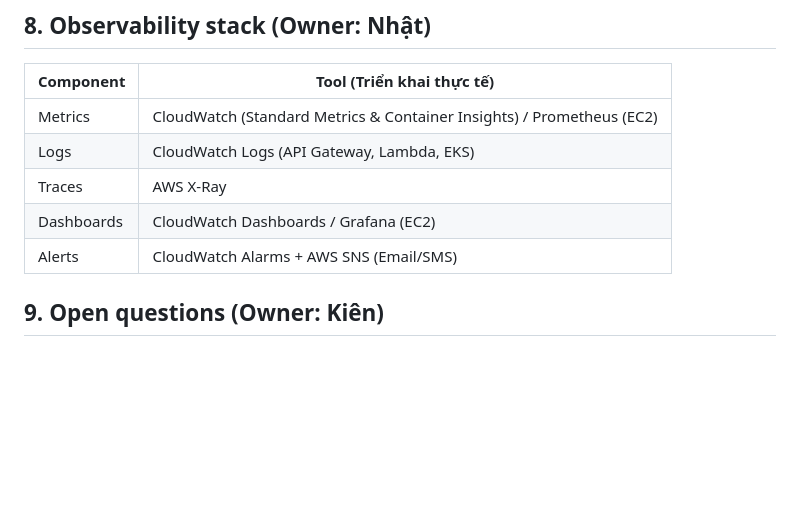
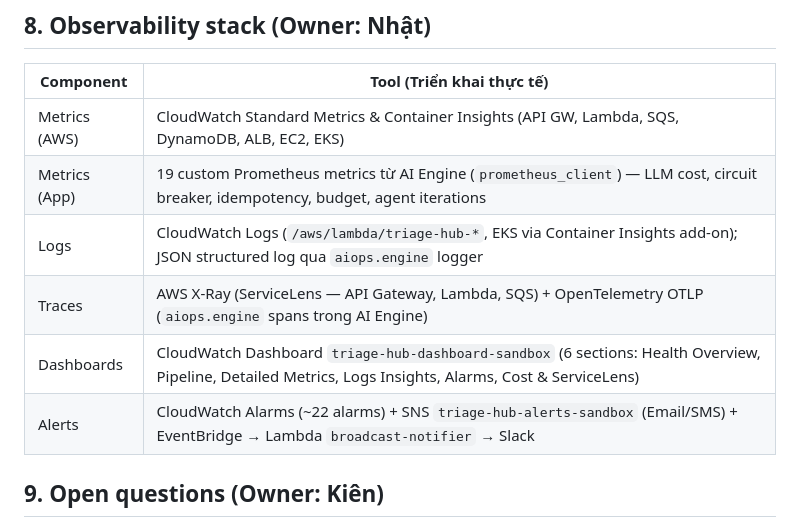
Before and after one commit to X-BRAIN-CDO-09/Triage-Hub, a Markdown page: docs/reports/04_deployment_design.md, the part around the change. GitHub-like rendering; blank space fills up the shorter version.

Commit message:
docs: add observability guide and deployment design documentation

```diff
--- a/docs/reports/04_deployment_design.md
+++ b/docs/reports/04_deployment_design.md
@@ -155,11 +155,12 @@ Total time target: < 30 min for the capstone design. Full self-service onboardin
 
 | Component | Tool (Triển khai thực tế) |
 |---|---|
-| Metrics | CloudWatch (Standard Metrics & Container Insights) / Prometheus (EC2) |
-| Logs | CloudWatch Logs (API Gateway, Lambda, EKS) |
-| Traces | AWS X-Ray |
-| Dashboards | CloudWatch Dashboards / Grafana (EC2) |
-| Alerts | CloudWatch Alarms + AWS SNS (Email/SMS) |
+| Metrics (AWS) | CloudWatch Standard Metrics & Container Insights (API GW, Lambda, SQS, DynamoDB, ALB, EC2, EKS) |
+| Metrics (App) | 19 custom Prometheus metrics từ AI Engine (`prometheus_client`) — LLM cost, circuit breaker, idempotency, budget, agent iterations |
+| Logs | CloudWatch Logs (`/aws/lambda/triage-hub-*`, EKS via Container Insights add-on); JSON structured log qua `aiops.engine` logger |
+| Traces | AWS X-Ray (ServiceLens — API Gateway, Lambda, SQS) + OpenTelemetry OTLP (`aiops.engine` spans trong AI Engine) |
+| Dashboards | CloudWatch Dashboard `triage-hub-dashboard-sandbox` (6 sections: Health Overview, Pipeline, Detailed Metrics, Logs Insights, Alarms, Cost & ServiceLens) |
+| Alerts | CloudWatch Alarms (~22 alarms) + SNS `triage-hub-alerts-sandbox` (Email/SMS) + EventBridge → Lambda `broadcast-notifier` → Slack |
 
 ## 9. Open questions (Owner: Kiên)
 
```
Also changed, not shown: 1 other file.
